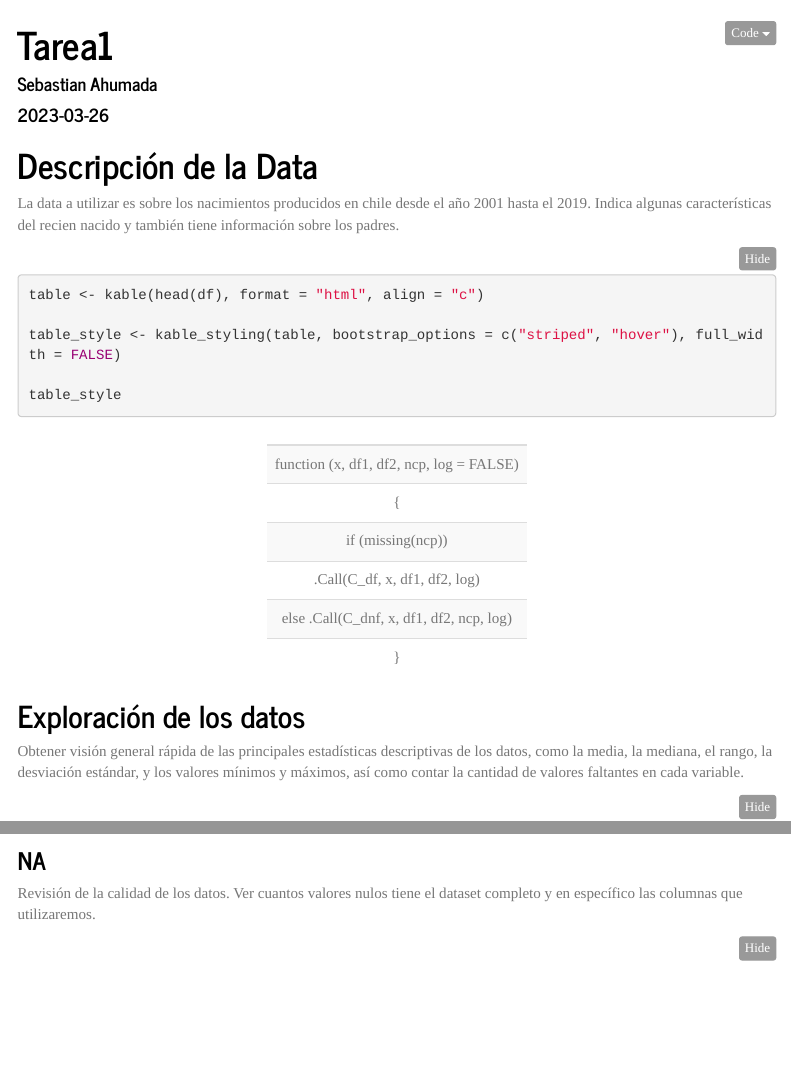
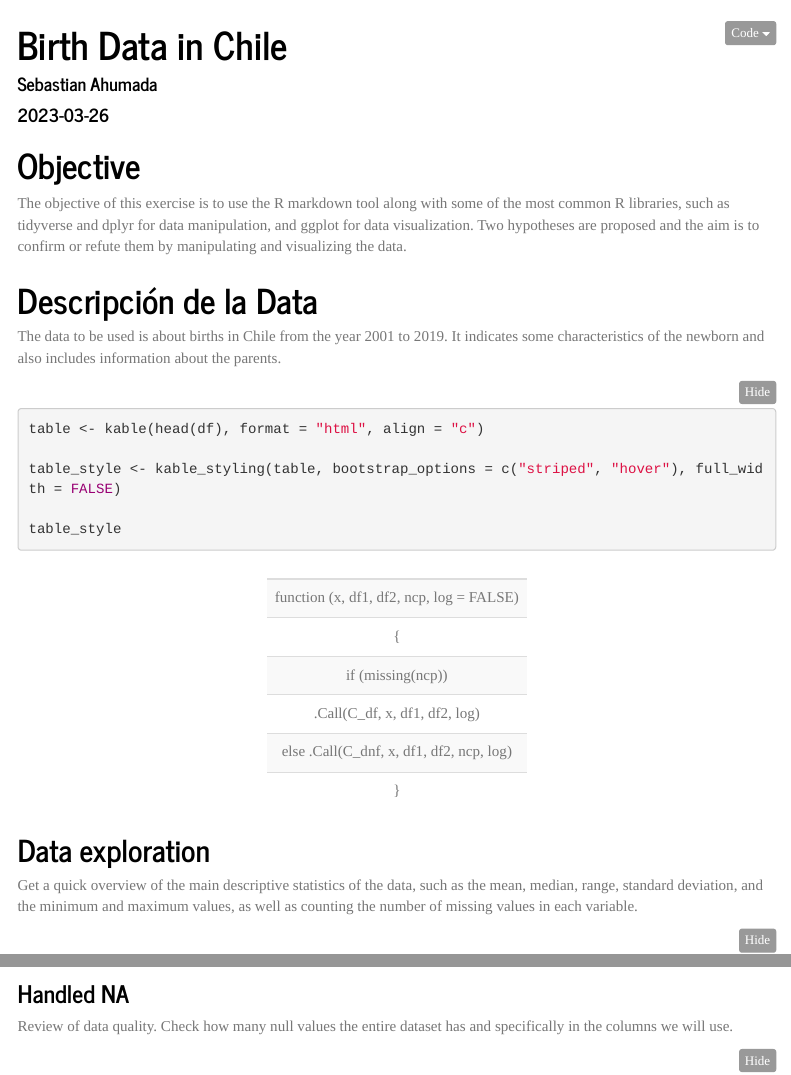
Before and after one commit to Sebastian21Ahumada/R-scripts, an R Markdown document (tarea1.Rmd): the page in a window 1100 px wide, from its top, and a second part further down, joined at a grey line. Rendered offline with R 4.5, knitr and Pandoc, with nearby package versions; both versions are drawn in the output format of the newer one; some code elsewhere in the file could not run offline; menus at the side of the page are left out.

Commit message:
Added new file "Tarea1"

````diff
--- a/tarea1.Rmd
+++ b/tarea1.Rmd
@@ -1,11 +1,8 @@
 ---
-title: "Tarea1"
+title: "Birth Data in Chile"
 author: "Sebastian Ahumada"
 date: "2023-03-26"
 output:
-  pdf_document:
-    toc: yes
-    toc_depth: '3'
   html_document:
     toc: yes
     toc_depth: 3
@@ -16,23 +13,32 @@ output:
     highlighted: kate
     df_print: paged
     code_folding: show
+  pdf_document:
+    toc: yes
+    toc_depth: '3'
 ---
+
+# Objective
+
+The objective of this exercise is to use the R markdown tool along with some of the most common R libraries, such as tidyverse and dplyr for data manipulation, and ggplot for data visualization. Two hypotheses are proposed and the aim is to confirm or refute them by manipulating and visualizing the data.
+
 
 # Descripción de la Data
 
-La data a utilizar es sobre los nacimientos producidos en chile desde el año 2001 hasta el 2019. Indica algunas características del recien nacido y también tiene información sobre los padres.
+The data to be used is about births in Chile from the year 2001 to 2019. It indicates some characteristics of the newborn and also includes information about the parents.
+
 
 ```{r setup, include=FALSE, cache = TRUE}
 library(tidyverse)
 library(readr)
-library(dplyr) # Uso del operador pipe %>%
+library(dplyr) # Use of operator pipe %>%
 library(ggplot2)
-library(psych) #Uso del describe
+library(psych) # Use of describe
 library(waterfalls)
-library(RColorBrewer) #Paleta de colores
-library(raster) #Mapa
-library(rnaturalearth) #Mapa
-library(sf) #Mapa
+library(RColorBrewer) #Color palette
+library(raster) #Map
+library(rnaturalearth) #Map
+library(sf) #Map
 library(knitr)
 library(kableExtra)
 library(plotly)
@@ -40,7 +46,7 @@ devtools::install_github("ropensci/rnaturalearthhires")
 ```
 
 ```{r dataset, message = FALSE, warning=FALSE, include =FALSE, cache = TRUE}
-setwd('/Users/sebastianahumada/Desktop/Magister/Taller de visualización de datos')
+setwd('/Users/sebastianahumada/Desktop/Magister/Taller de visualización de datos') #Need to be changed
 getwd()
 df <- read.csv('Serie_Nacimientos_2001_2019.csv', sep=';')
 df <- data.frame(df)
@@ -57,9 +63,9 @@ table_style
 
 ```
 
-## Exploración de los datos
+## Data exploration
 
-Obtener visión general rápida de las principales estadísticas descriptivas de los datos, como la media, la mediana, el rango, la desviación estándar, y los valores mínimos y máximos, así como contar la cantidad de valores faltantes en cada variable.
+Get a quick overview of the main descriptive statistics of the data, such as the mean, median, range, standard deviation, and the minimum and maximum values, as well as counting the number of missing values in each variable.
 
 ```{r}
 dim(df)
@@ -70,9 +76,9 @@ summary_data <- summary(df)
 summary_data
 ```
 
-### NA
+### Handled NA
 
-Revisión de la calidad de los datos. Ver cuantos valores nulos tiene el dataset completo y en específico las columnas que utilizaremos.
+Review of data quality. Check how many null values the entire dataset has and specifically in the columns we will use.
 
 ```{r na, echo = TRUE}
 sum(is.na(df)) ## Nos indica cuantos hay en el dataset
````
Also changed, not shown: tarea1.Rmd (22 more changed lines).
